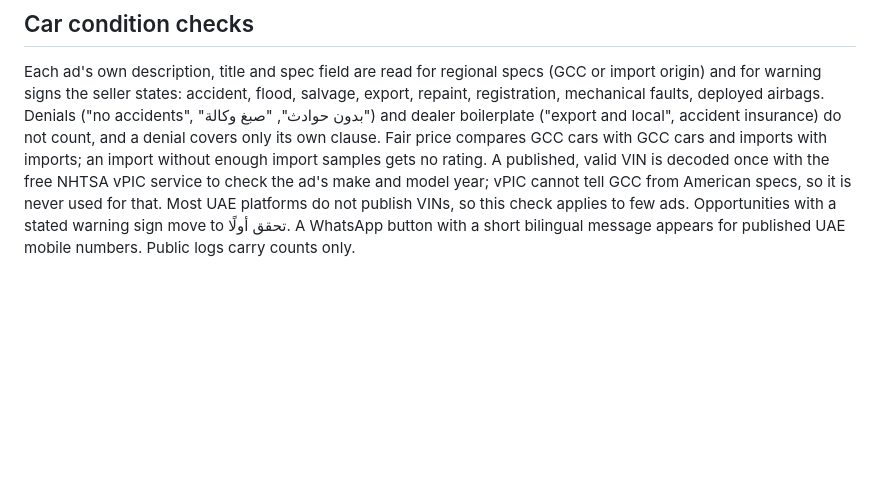
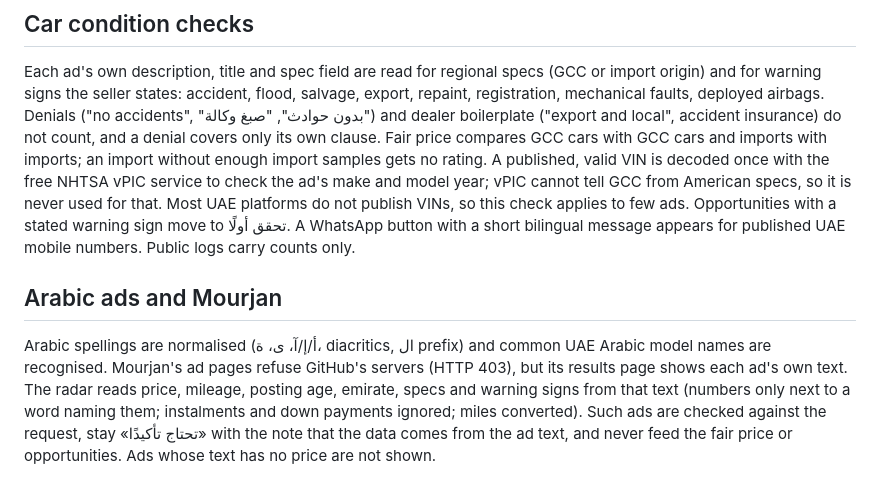
Before and after one commit to uae00060-lab/uae-car-radar, a Markdown page: README.md, the part around the change. GitHub-like rendering; blank space fills up the shorter version.

Commit message:
README: Arabic ads and Mourjan text
Co-Authored-By: Claude Opus 5.5 <noreply@anthropic.com>
Claude-Session: https://claude.ai/code/session_011Rh6wKcwUiNVopkBJFnNz8

```diff
--- a/README.md
+++ b/README.md
@@ -163,3 +163,6 @@ Sold/reserved/unavailable, dismissed/purchased, unreachable, observed price chan
 
 ## Car condition checks
 Each ad's own description, title and spec field are read for regional specs (GCC or import origin) and for warning signs the seller states: accident, flood, salvage, export, repaint, registration, mechanical faults, deployed airbags. Denials ("no accidents", "بدون حوادث", "صبغ وكالة") and dealer boilerplate ("export and local", accident insurance) do not count, and a denial covers only its own clause. Fair price compares GCC cars with GCC cars and imports with imports; an import without enough import samples gets no rating. A published, valid VIN is decoded once with the free NHTSA vPIC service to check the ad's make and model year; vPIC cannot tell GCC from American specs, so it is never used for that. Most UAE platforms do not publish VINs, so this check applies to few ads. Opportunities with a stated warning sign move to تحقق أولًا. A WhatsApp button with a short bilingual message appears for published UAE mobile numbers. Public logs carry counts only.
+
+## Arabic ads and Mourjan
+Arabic spellings are normalised (أ/إ/آ، ى، ة، diacritics, ال prefix) and common UAE Arabic model names are recognised. Mourjan's ad pages refuse GitHub's servers (HTTP 403), but its results page shows each ad's own text. The radar reads price, mileage, posting age, emirate, specs and warning signs from that text (numbers only next to a word naming them; instalments and down payments ignored; miles converted). Such ads are checked against the request, stay «تحتاج تأكيدًا» with the note that the data comes from the ad text, and never feed the fair price or opportunities. Ads whose text has no price are not shown.
```
